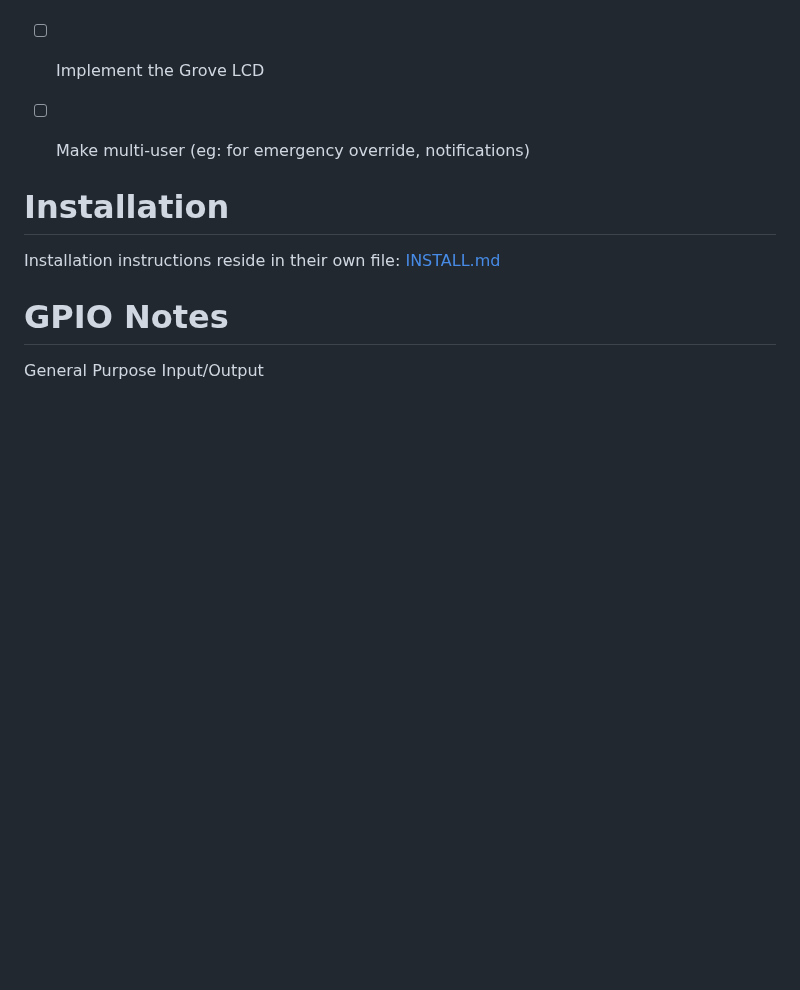
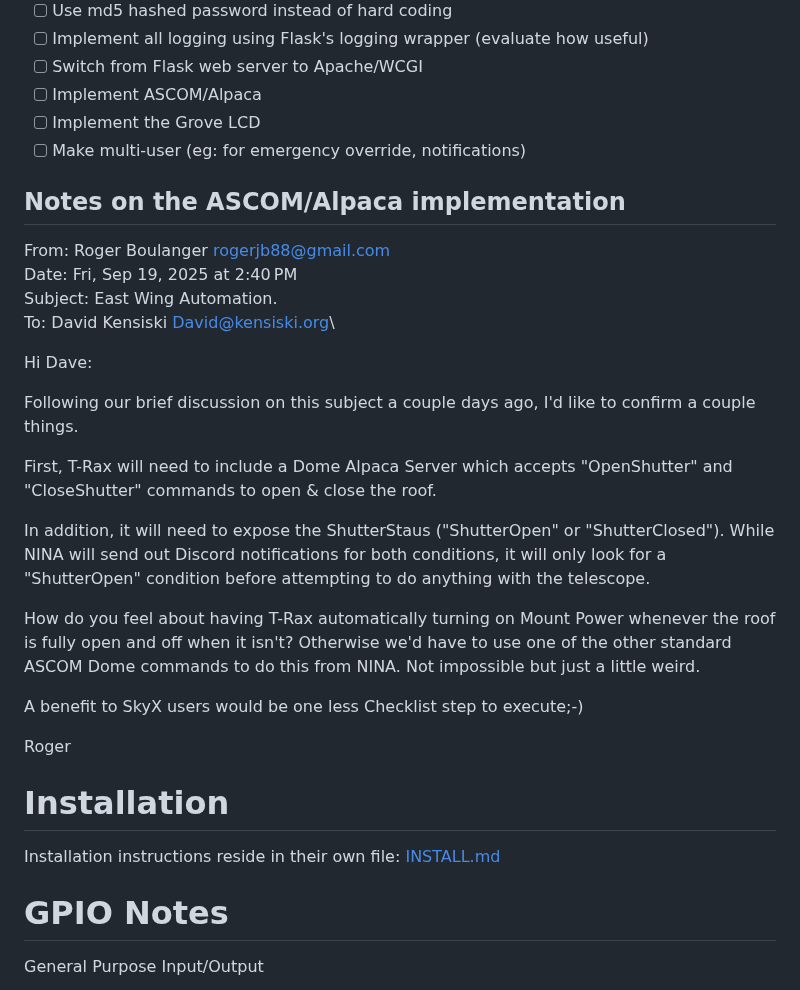
Before and after one commit to vmoa/trax-pi, a Markdown page: README.md, the part around the change. GitHub-like rendering; blank space fills up the shorter version.

Commit message:
alpaca automation notes

```diff
--- a/README.md
+++ b/README.md
@@ -200,6 +200,26 @@ As of this writing the Python code does not yet implement the Grove LCD.
 - [ ] Implement the Grove LCD
 - [ ] Make multi-user (eg: for emergency override, notifications)
 
+## Notes on the ASCOM/Alpaca implementation
+
+From: Roger Boulanger <rogerjb88@gmail.com>\
+Date: Fri, Sep 19, 2025 at 2:40 PM\
+Subject: East Wing Automation.\
+To: David Kensiski <David@kensiski.org>\
+
+Hi Dave:
+
+Following our brief discussion on this subject a couple days ago, I'd like to confirm a couple things.
+
+First, T-Rax will need to include a Dome Alpaca Server which accepts "OpenShutter" and "CloseShutter" commands to open & close the roof.
+
+In addition, it will need to expose the ShutterStaus ("ShutterOpen" or "ShutterClosed"). While NINA will send out Discord notifications for both conditions, it will only look for a "ShutterOpen" condition before attempting to do anything with the telescope.
+
+How do you feel about having T-Rax automatically turning on Mount Power whenever the roof is fully open and off when it isn't? Otherwise we'd have to use one of the other standard ASCOM Dome commands to do this from NINA. Not impossible but just a little weird.
+
+A benefit to SkyX users would be one less Checklist step to execute;-)
+
+Roger
 
 # Installation
 
```
